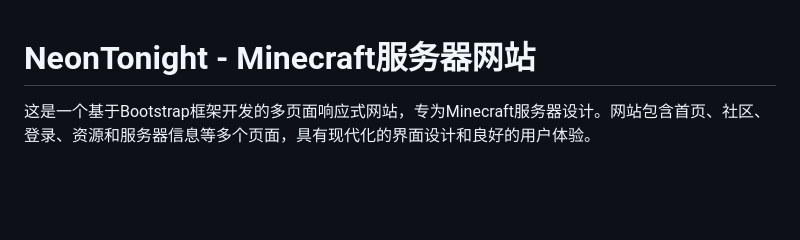
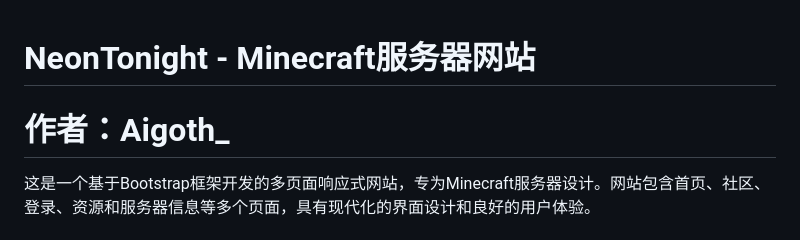
Before and after one commit to 1353064680-max/aigoth.top, a Markdown page: README.md, the part around the change. Drawn GitHub-style; blank space fills up the shorter version.

Commit message:
再次更新readme

```diff
--- a/README.md
+++ b/README.md
@@ -1,5 +1,5 @@
 # NeonTonight - Minecraft服务器网站
-
+# 作者：Aigoth_
 这是一个基于Bootstrap框架开发的多页面响应式网站，专为Minecraft服务器设计。网站包含首页、社区、登录、资源和服务器信息等多个页面，具有现代化的界面设计和良好的用户体验。
 
 ## 技术栈
```
